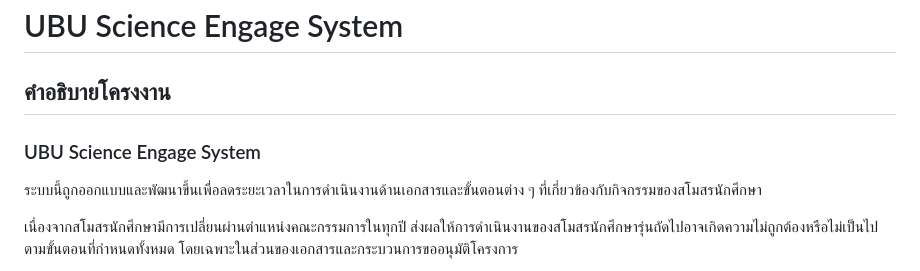
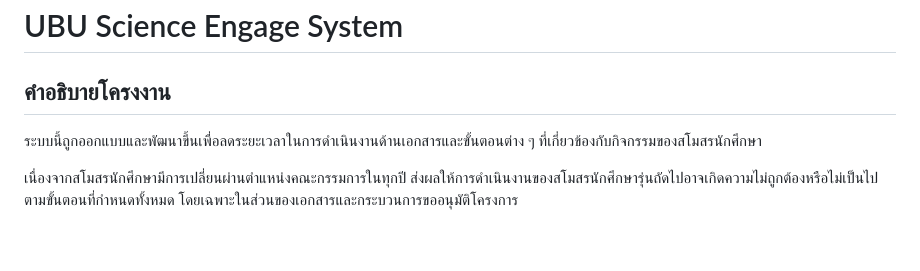
Before and after one commit to Puwadon0/FirstYearProjectPartOne, a Markdown page: README.md, the part around the change. GitHub-like rendering; blank space fills up the shorter version.

```diff
--- a/README.md
+++ b/README.md
@@ -1,8 +1,6 @@
 # UBU Science Engage System
 
 ## คำอธิบายโครงงาน
-
-### UBU Science Engage System
 
 ระบบนี้ถูกออกแบบและพัฒนาขึ้นเพื่อลดระยะเวลาในการดำเนินงานด้านเอกสารและขั้นตอนต่าง ๆ ที่เกี่ยวข้องกับกิจกรรมของสโมสรนักศึกษา
 
```
